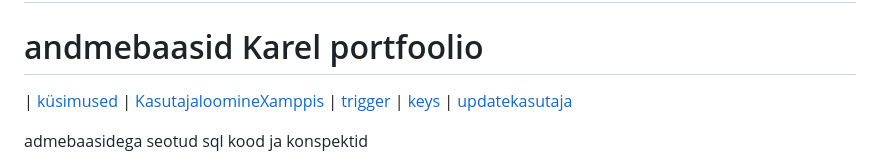
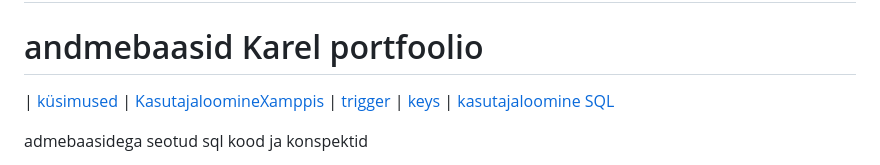
Before and after one commit to Karellemba/andmebaasidlogit24, a Markdown page: index.md, the part around the change. Rendered like a GitHub page.

```diff
--- a/index.md
+++ b/index.md
@@ -2,7 +2,7 @@
 
 # andmebaasid Karel portfoolio
 
- | [küsimused](küsimused.md) | [KasutajaloomineXamppis](kasutajaloomineXamppis.md) | [trigger](trigger.md) | [keys](keys.md) | [updatekasutaja](updatekasutaja.md)
+ | [küsimused](küsimused.md) | [KasutajaloomineXamppis](kasutajaloomineXamppis.md) | [trigger](trigger.md) | [keys](keys.md) | [kasutajaloomine SQL](kasutajaloomine_SQL.md)
 
 admebaasidega seotud sql kood ja konspektid
 
```
